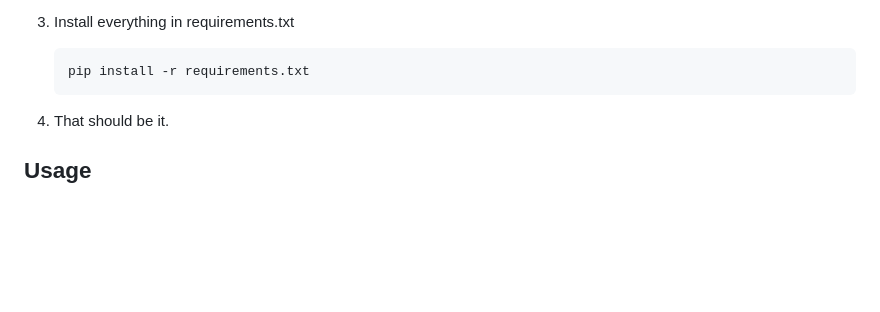
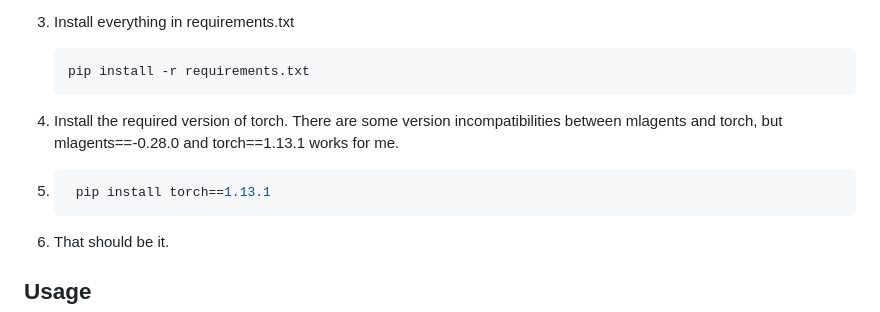
Before and after one commit to dewet99/3d-virtual-environment-qmix, a Markdown page: README.md, the part around the change. GitHub-like rendering; blank space fills up the shorter version.

````diff
--- a/README.md
+++ b/README.md
@@ -46,7 +46,10 @@ The main features we implemented are as follows. These features aren't particula
     ```bash
     pip install -r requirements.txt
     ```
-
+4. Install the required version of torch. There are some version incompatibilities between mlagents and torch, but mlagents==-0.28.0 and torch==1.13.1 works for me.
+5. ```bash
+    pip install torch==1.13.1
+   ```
 4. That should be it.
 
 ## Usage
````
